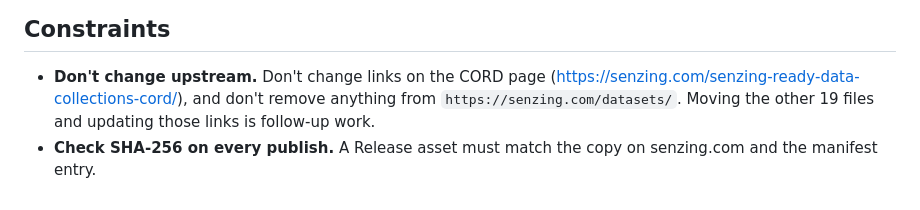
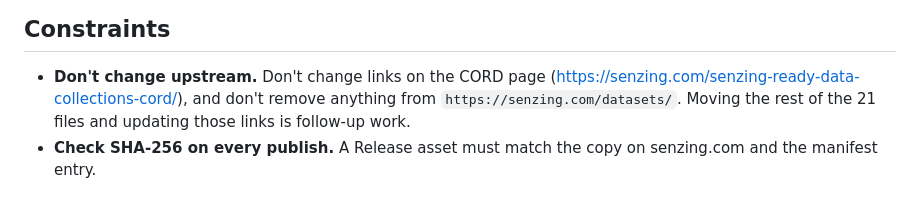
Before and after one commit to docktermj/senzing-cord-development-test, a Markdown page: .claude/CLAUDE.md, the part around the change. Drawn GitHub-style.

```diff
--- a/.claude/CLAUDE.md
+++ b/.claude/CLAUDE.md
@@ -100,7 +100,7 @@ markdownlint README.md CHANGELOG.md 'docs/*.md' '.claude/*.md' '.claude/**/*.md'
 
 - **Don't change upstream.** Don't change links on the CORD page
   (<https://senzing.com/senzing-ready-data-collections-cord/>), and don't remove anything from
-  `https://senzing.com/datasets/`. Moving the other 19 files and updating those links is
-  follow-up work.
+  `https://senzing.com/datasets/`. Moving the rest of the 21 files and updating those links
+  is follow-up work.
 - **Check SHA-256 on every publish.** A Release asset must match the copy on senzing.com and
   the manifest entry.
```
